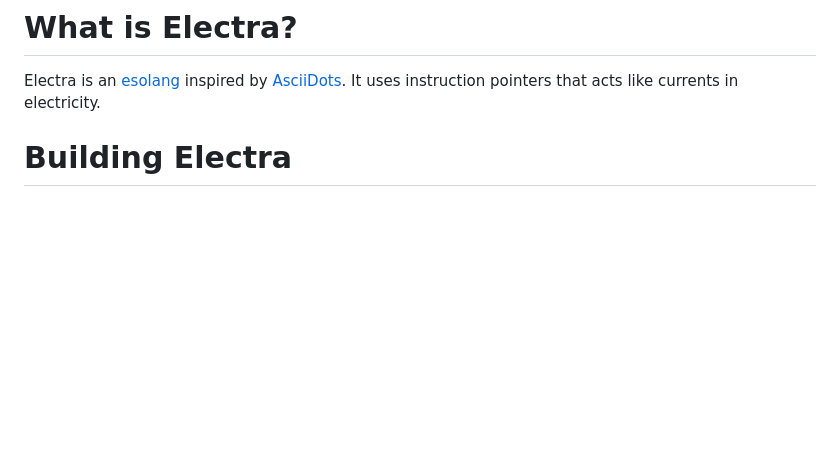
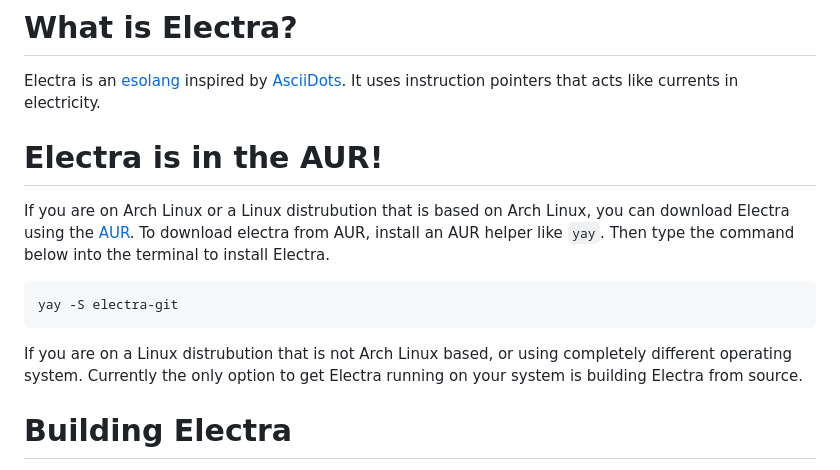
Before and after one commit to DolphyWind/Electra-Lang, a Markdown page: README.md, the part around the change. GitHub-like rendering; blank space fills up the shorter version.

````diff
--- a/README.md
+++ b/README.md
@@ -5,6 +5,15 @@
 # What is Electra?
 
 Electra is an [esolang](https://esolangs.org/wiki/Esoteric_programming_language) inspired by [AsciiDots](https://esolangs.org/wiki/AsciiDots). It uses instruction pointers that acts like currents in electricity.
+
+# Electra is in the AUR!
+
+If you are on Arch Linux or a Linux distrubution that is based on Arch Linux, you can download Electra using the [AUR](https://aur.archlinux.org). To download electra from AUR, install an AUR helper like `yay`. Then type the command below into the terminal to install Electra.
+
+```bash
+yay -S electra-git
+```
+If you are on a Linux distrubution that is not Arch Linux based, or using completely different operating system. Currently the only option to get Electra running on your system is building Electra from source.
 
 # Building Electra
 
````
